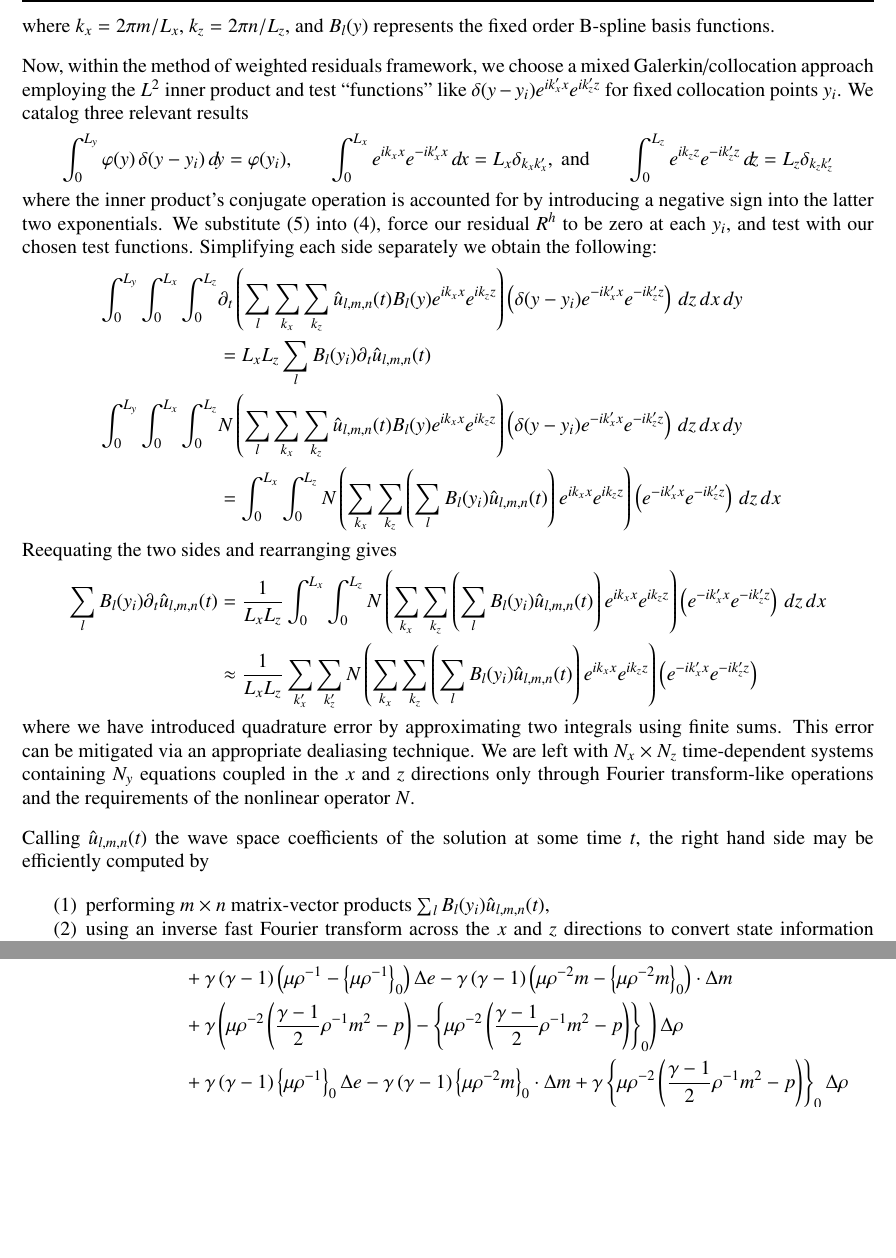
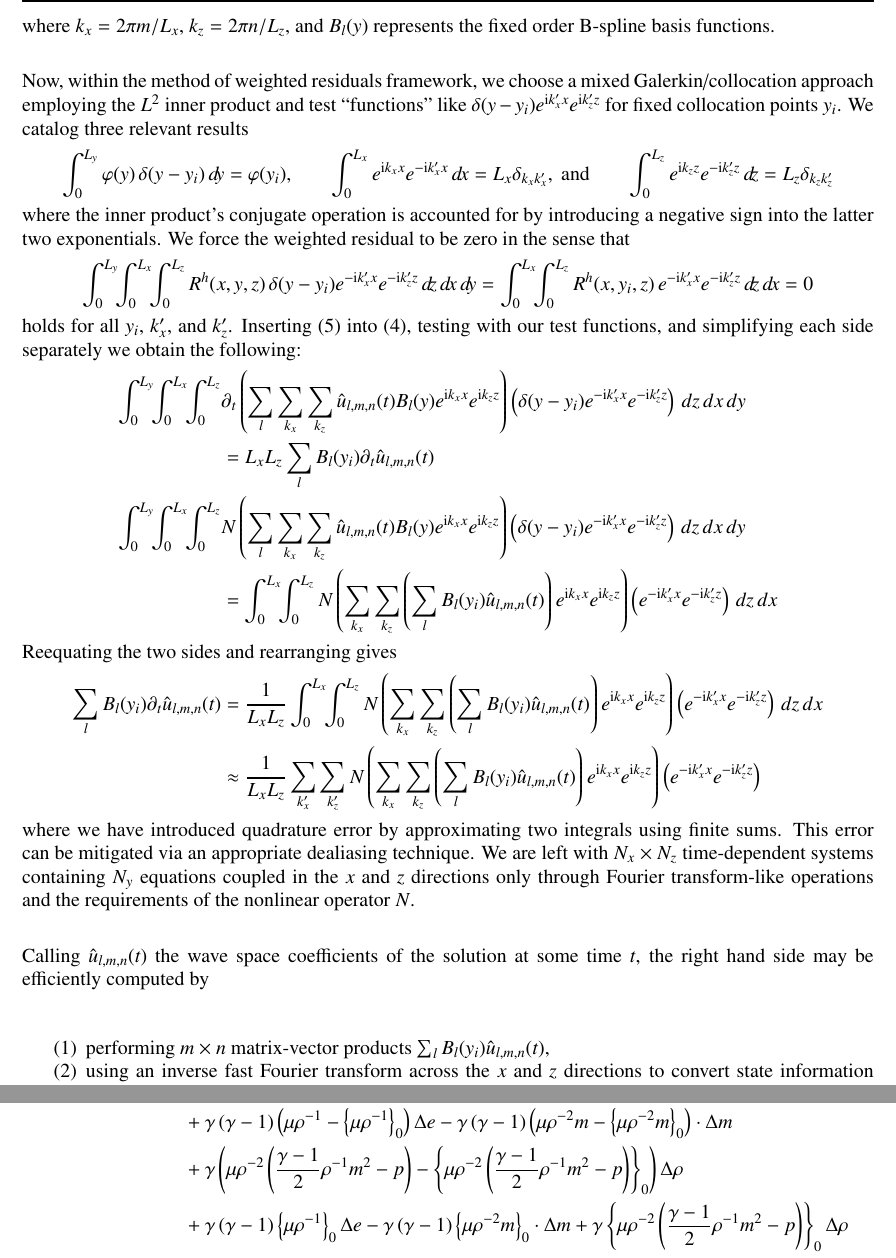
Before and after one commit to RhysU/underling, a LaTeX paper (writeup/derivation.tex): two parts of pages 6 and 9 of 11 before the commit and two parts of pages 6 and 11 of 11 after it, joined at a grey line, cut so that both start at the same text, the shorter picture padded with empty space. Compiled offline with LaTeX, dvips and Ghostscript.

Commit message:
suzerain: spatial discretization cleanup 1/2+
git-svn-id: https://svn.ices.utexas.edu/repos/pecos/suzerain/trunk@8960 0bd85f0b-c151-43b9-a1e9-27231104551f

```diff
--- a/writeup/derivation.tex
+++ b/writeup/derivation.tex
@@ -46,6 +46,7 @@
 \setlength{\parskip}{2.0ex plus 0.75ex minus 0.75ex}
 
 % Document-specific commands
+\newcommand{\ii}{\ensuremath{\mathrm{i}}}
 \newcommand{\trans}[1]{{#1}^{\ensuremath{\mathsf{T}}}}
 \newcommand{\Reynolds}[1][]{\ensuremath{\mbox{Re}_{#1}}}
 \newcommand{\Prandtl}[1][]{\ensuremath{\mbox{Pr}_{#1}}}
@@ -626,32 +627,44 @@ the fixed order B-spline basis functions.
 
 Now, within the method of weighted residuals framework, we choose a mixed
 Galerkin/collocation approach employing the $L^2$ inner product and test
-``functions'' like $\delta(y-y_i) e^{i k_x' x}e^{i k_z' z}$ for fixed
+``functions'' like $\delta(y-y_i) e^{\ii k_x' x}e^{\ii k_z' z}$ for fixed
 collocation points $y_i$.  We catalog three relevant results
 \begin{align}
    \int_0^{L_y} \varphi(y) \, \delta(y-y_i) \,d\!y
 &= \varphi(y_i),
 &
-   \int_0^{L_x} e^{i k_x x} e^{-i k_x' x} \,d\!x
+   \int_0^{L_x} e^{\ii k_x x} e^{-\ii k_x' x} \,d\!x
 &= L_x \delta_{k_x k_x'}, \text{ and}
 &
-   \int_0^{L_z} e^{i k_z z} e^{-i k_z' z} \,d\!z
+   \int_0^{L_z} e^{\ii k_z z} e^{-\ii k_z' z} \,d\!z
 &= L_z \delta_{k_z k_z'}
 \end{align}
 where the inner product's conjugate operation is accounted for by introducing a
-negative sign into the latter two exponentials.  We substitute
-\eqref{eq:u_h_expansion} into \eqref{eq:discrete_system_with_residual}, force
-our residual $R^h$ to be zero at each $y_i$, and test with our chosen test
-functions.  Simplifying each side separately we obtain the following:
+negative sign into the latter two exponentials.  We force the weighted residual
+to be zero in the sense that
 \begin{align}
-  \int_{0}^{L_y} \int_{0}^{L_x} \int_{0}^{L_z}
+ \int_0^{L_y}\!\!\int_0^{L_x}\!\!\int_0^{L_z}
+ R^h\!\left(x,y,z\right) \delta(y-y_i) e^{-\ii k_x' x}e^{-\ii k_z' z}
+ \,d\!z \,d\!x \,d\!y
+ &=
+ \int_0^{L_x}\!\!\int_0^{L_z}
+ R^h\!\left(x,y_i,z\right) e^{-\ii k_x' x}e^{-\ii k_z' z}
+ \,d\!z \,d\!x
+ =
+ 0
+\end{align}
+holds for all $y_i$, $k_x'$, and $k_z'$.  Inserting \eqref{eq:u_h_expansion}
+into \eqref{eq:discrete_system_with_residual}, testing with our test functions,
+and simplifying each side separately we obtain the following:
+\begin{align}
+  \int_{0}^{L_y}\!\!\int_{0}^{L_x}\!\!\int_{0}^{L_z}
  &\partial_t
   \left(
     \sum_{l}\sum_{k_x}\sum_{k_z}
-    \hat{u}_{l,m,n}(t)B_l(y)e^{i k_x x}e^{i k_z z}
+    \hat{u}_{l,m,n}(t)B_l(y)e^{\ii k_x x}e^{\ii k_z z}
   \right)
   \left(
-    \delta(y-y_i) e^{-i k_x' x}e^{-i k_z' z}
+    \delta(y-y_i) e^{-\ii k_x' x}e^{-\ii k_z' z}
   \right)
   \, dz \, dx \, dy
 \\
@@ -659,28 +672,28 @@ functions.  Simplifying each side separately we obtain the following:
   L_x L_z \sum_{l} B_l(y_i)
   \partial_t \hat{u}_{l,m,n}(t)
 \\
-  \int_{0}^{L_y} \int_{0}^{L_x} \int_{0}^{L_z}
+  \int_{0}^{L_y}\!\!\int_{0}^{L_x}\!\!\int_{0}^{L_z}
  &N\left(
     \sum_{l}\sum_{k_x}\sum_{k_z}
-    \hat{u}_{l,m,n}(t)B_l(y)e^{i k_x x}e^{i k_z z}
+    \hat{u}_{l,m,n}(t)B_l(y)e^{\ii k_x x}e^{\ii k_z z}
   \right)
   \left(
-    \delta(y-y_i) e^{-i k_x' x}e^{-i k_z' z}
+    \delta(y-y_i) e^{-\ii k_x' x}e^{-\ii k_z' z}
   \right)
   \, dz \, dx \, dy
 \\
   &=
-  \int_{0}^{L_x} \int_{0}^{L_z}
+  \int_{0}^{L_x}\!\!\int_{0}^{L_z}
   N\left(
     \sum_{k_x}\sum_{k_z}
     \left(
       \sum_{l} B_l(y_i)
       \hat{u}_{l,m,n}(t)
     \right)
-    e^{i k_x x}e^{i k_z z}
+    e^{\ii k_x x}e^{\ii k_z z}
   \right)
   \left(
-    e^{-i k_x' x}e^{-i k_z' z}
+    e^{-\ii k_x' x}e^{-\ii k_z' z}
   \right)
   \, dz \, dx
 \intertext{
```
Also changed, not shown: writeup/derivation.tex (16 more changed lines).
